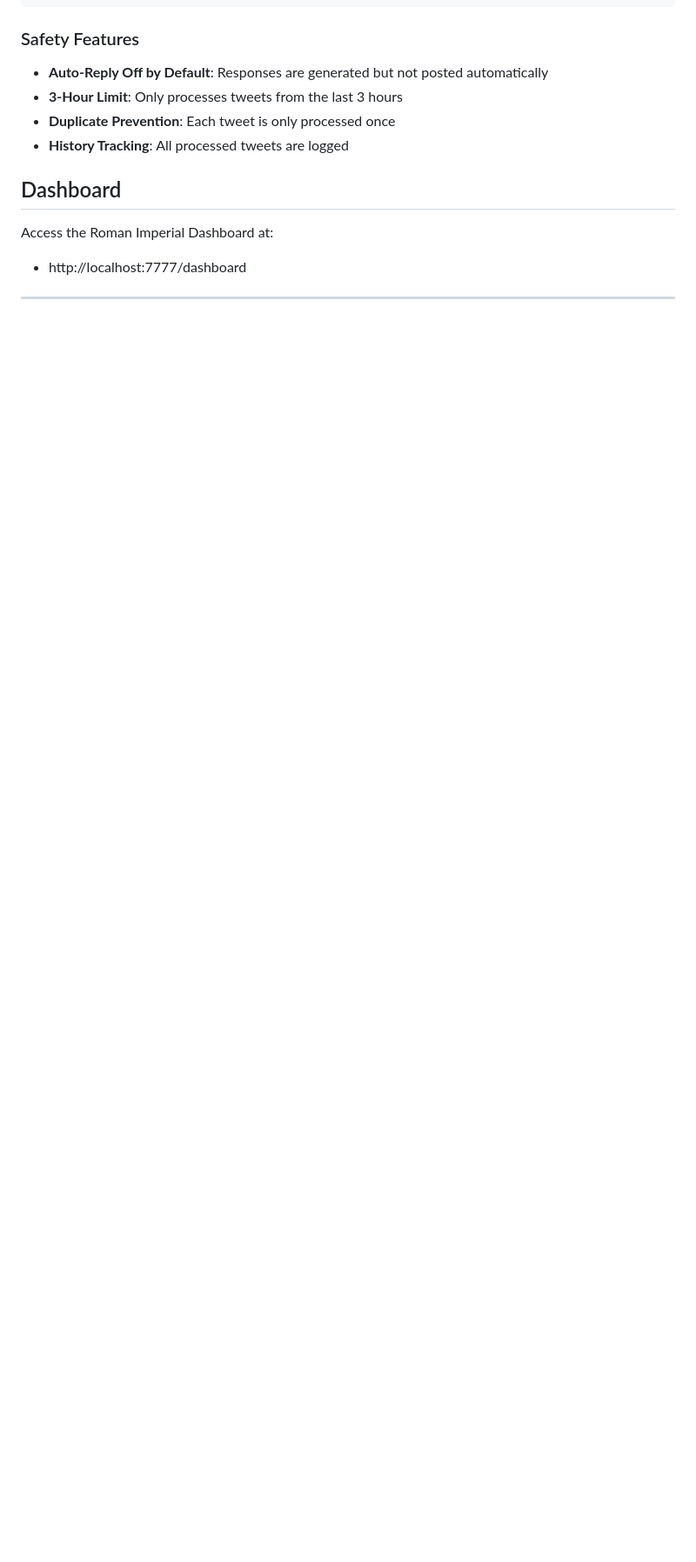
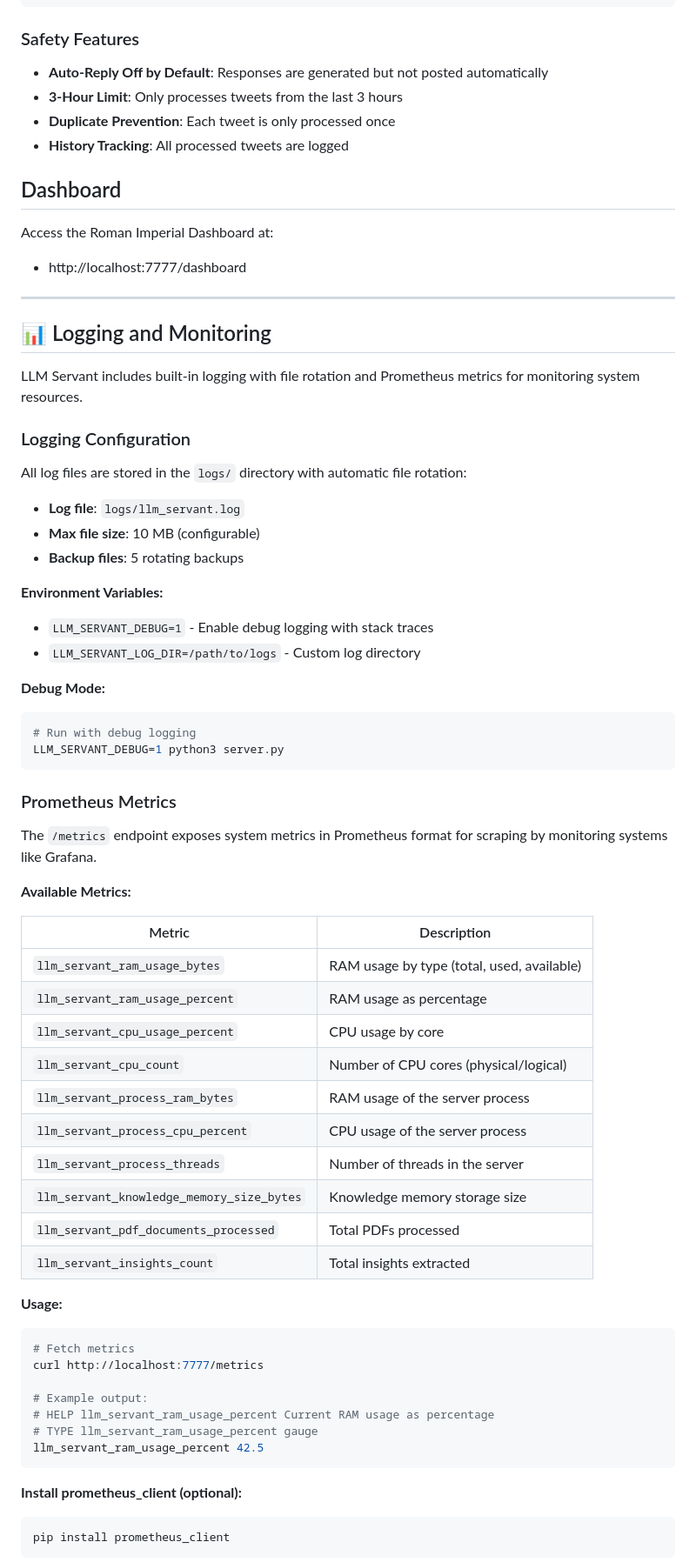
Before and after one commit to AleisterMoltley/Uncensored-LLM, a Markdown page: README.md, the part around one of its changes. Shown at 87% size. Drawn GitHub-style; blank space fills up the shorter version.

Commit message:
Update README with logging and monitoring documentation
Co-authored-by: AleisterMoltley <263943832+AleisterMoltley@users.noreply.github.com>

````diff
--- a/README.md
+++ b/README.md
@@ -783,3 +787,60 @@ Access the Roman Imperial Dashboard at:
 
 ---
 
+## 📊 Logging and Monitoring
+
+LLM Servant includes built-in logging with file rotation and Prometheus metrics for monitoring system resources.
+
+### Logging Configuration
+
+All log files are stored in the `logs/` directory with automatic file rotation:
+
+- **Log file**: `logs/llm_servant.log`
+- **Max file size**: 10 MB (configurable)
+- **Backup files**: 5 rotating backups
+
+**Environment Variables:**
+- `LLM_SERVANT_DEBUG=1` - Enable debug logging with stack traces
+- `LLM_SERVANT_LOG_DIR=/path/to/logs` - Custom log directory
+
+**Debug Mode:**
+```bash
+# Run with debug logging
+LLM_SERVANT_DEBUG=1 python3 server.py
+```
+
+### Prometheus Metrics
+
+The `/metrics` endpoint exposes system metrics in Prometheus format for scraping by monitoring systems like Grafana.
+
+**Available Metrics:**
+
+| Metric | Description |
+|--------|-------------|
+| `llm_servant_ram_usage_bytes` | RAM usage by type (total, used, available) |
+| `llm_servant_ram_usage_percent` | RAM usage as percentage |
+| `llm_servant_cpu_usage_percent` | CPU usage by core |
+| `llm_servant_cpu_count` | Number of CPU cores (physical/logical) |
+| `llm_servant_process_ram_bytes` | RAM usage of the server process |
+| `llm_servant_process_cpu_percent` | CPU usage of the server process |
+| `llm_servant_process_threads` | Number of threads in the server |
+| `llm_servant_knowledge_memory_size_bytes` | Knowledge memory storage size |
+| `llm_servant_pdf_documents_processed` | Total PDFs processed |
+| `llm_servant_insights_count` | Total insights extracted |
+
+**Usage:**
+```bash
+# Fetch metrics
+curl http://localhost:7777/metrics
+
+# Example output:
+# HELP llm_servant_ram_usage_percent Current RAM usage as percentage
+# TYPE llm_servant_ram_usage_percent gauge
+llm_servant_ram_usage_percent 42.5
+```
+
+**Install prometheus_client (optional):**
+```bash
+pip install prometheus_client
+```
+
````
Also changed, not shown: other parts of README.md (+43 -3 lines).
